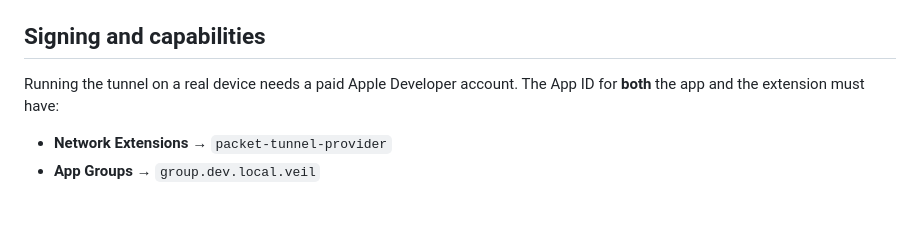
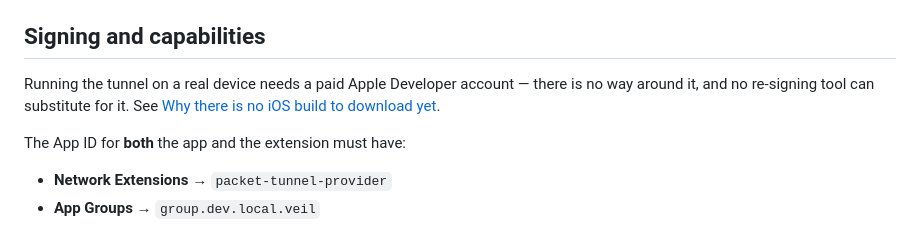
Before and after one commit to faustyu1/veil, a Markdown page: docs/ios.md, the part around the change. GitHub-like rendering; blank space fills up the shorter version.

```diff
--- a/docs/ios.md
+++ b/docs/ios.md
@@ -112,8 +112,11 @@ To work in Xcode, open `ios/Veil.xcodeproj` after step 1.
 
 ## Signing and capabilities
 
-Running the tunnel on a real device needs a paid Apple Developer account. The
-App ID for **both** the app and the extension must have:
+Running the tunnel on a real device needs a paid Apple Developer account —
+there is no way around it, and no re-signing tool can substitute for it. See
+[Why there is no iOS build to download yet](../README.md#why-there-is-no-ios-build-to-download-yet).
+
+The App ID for **both** the app and the extension must have:
 
 - **Network Extensions** → `packet-tunnel-provider`
 - **App Groups** → `group.dev.local.veil`
```
Also changed, not shown: README.md (+34 -0 lines).
